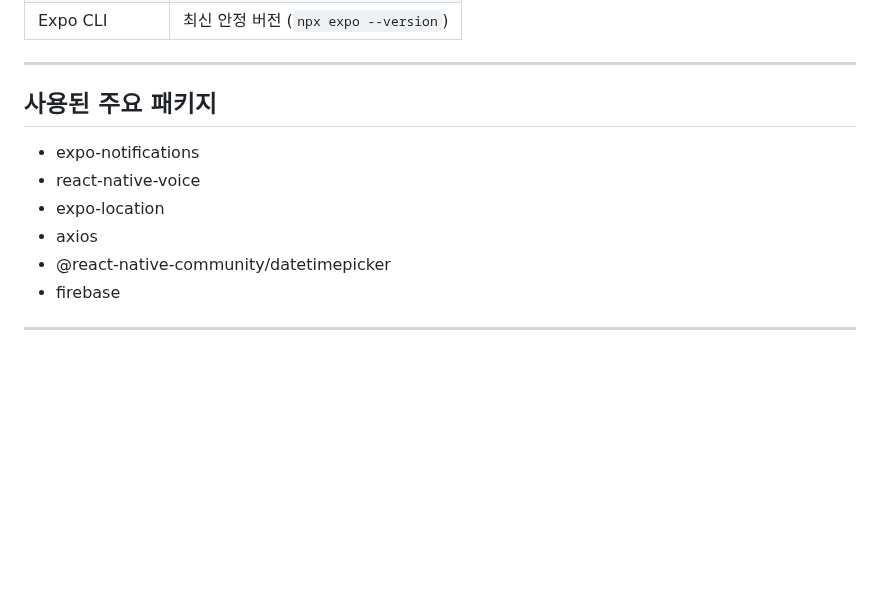
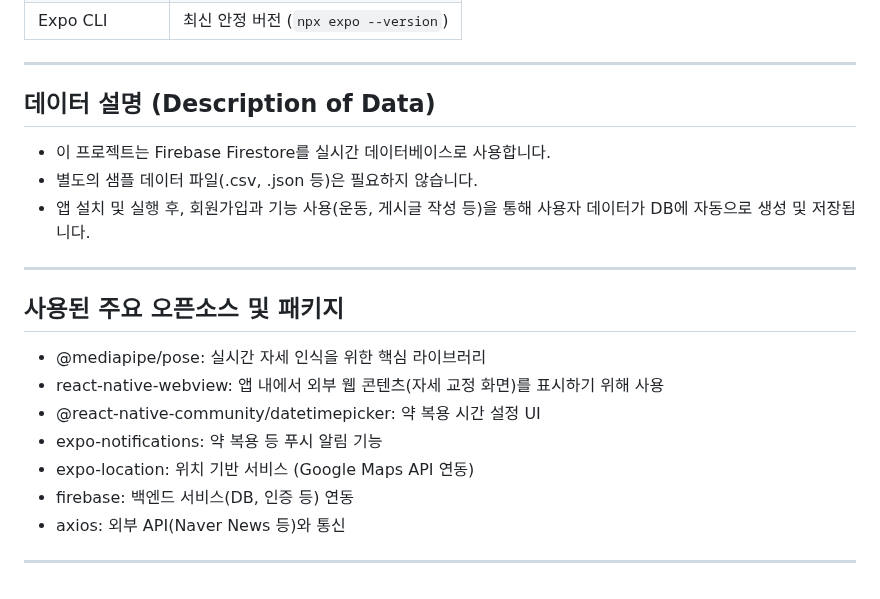
Before and after one commit to zion0117/my-project, a Markdown page: README.md, the part around one of its changes. GitHub-like rendering; blank space fills up the shorter version.

```diff
--- a/README.md
+++ b/README.md
@@ -171,13 +100,21 @@ eas build --profile production --platform android
 
 ---
 
-##  사용된 주요 패키지
-
-- expo-notifications
-- react-native-voice
-- expo-location
-- axios
-- @react-native-community/datetimepicker
-- firebase
+## 데이터 설명 (Description of Data)
+- 이 프로젝트는 Firebase Firestore를 실시간 데이터베이스로 사용합니다.
+- 별도의 샘플 데이터 파일(.csv, .json 등)은 필요하지 않습니다.
+- 앱 설치 및 실행 후, 회원가입과 기능 사용(운동, 게시글 작성 등)을 통해 사용자 데이터가 DB에 자동으로 생성 및 저장됩니다.
 
 ---
+
+## 사용된 주요 오픈소스 및 패키지
+
+- @mediapipe/pose: 실시간 자세 인식을 위한 핵심 라이브러리
+- react-native-webview: 앱 내에서 외부 웹 콘텐츠(자세 교정 화면)를 표시하기 위해 사용
+- @react-native-community/datetimepicker: 약 복용 시간 설정 UI
+- expo-notifications: 약 복용 등 푸시 알림 기능
+- expo-location: 위치 기반 서비스 (Google Maps API 연동)
+- firebase: 백엔드 서비스(DB, 인증 등) 연동
+- axios: 외부 API(Naver News 등)와 통신
+
+---
```
Also changed, not shown: other parts of README.md (+20 -91 lines).
